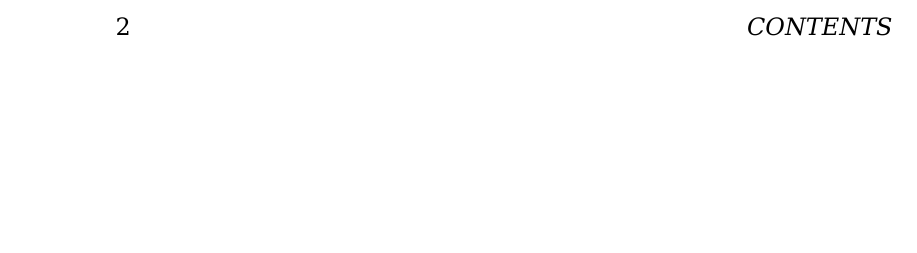
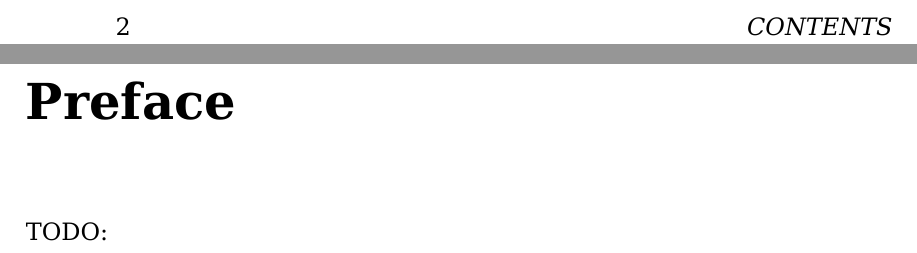
Before and after one commit to alsanaaziz/salam, a LaTeX thesis (books/My_Ordeal_With_The_Quran.tex): part of page 3 of 37 before the commit and two parts of pages 3 and 4 of 39 after it, the two joined at a grey line, cut so that both start at the same text, the shorter picture padded with empty space. Compiled offline with XeLaTeX.

Commit message:
books: added a stub for the preface.

```diff
--- a/books/My_Ordeal_With_The_Quran.tex
+++ b/books/My_Ordeal_With_The_Quran.tex
@@ -29,7 +29,8 @@
 \frontmatter
 
 % Preface:
-% TODO:
+\chapter{Preface}
+TODO:
 
 \mainmatter
 
```
